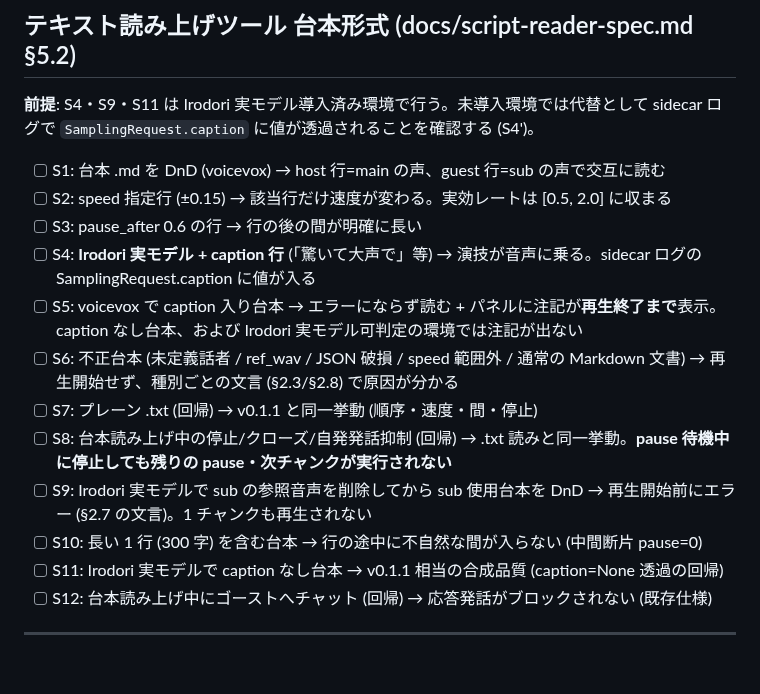
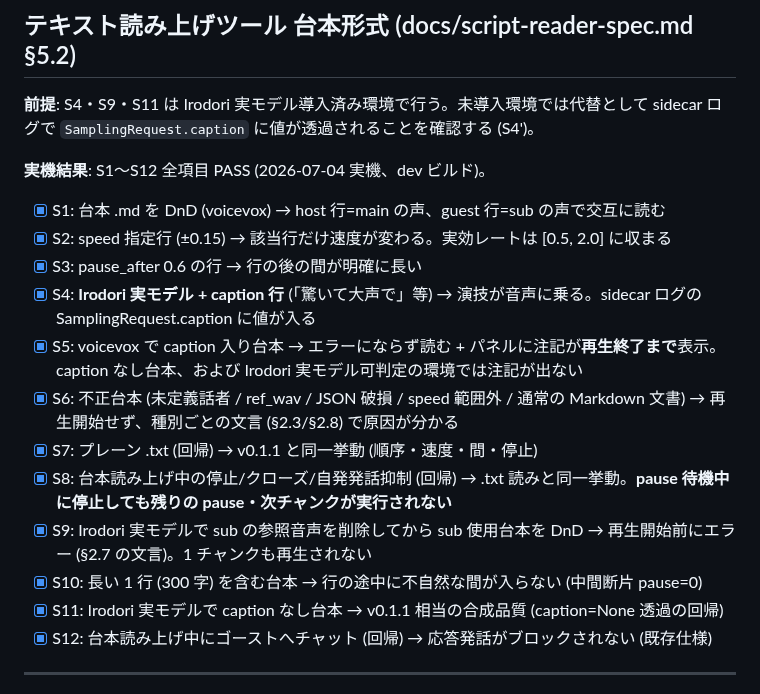
Before and after one commit to shihou1115/uggg, a Markdown page: docs/quality_checklist.md, the part around the change. Drawn GitHub-style; blank space fills up the shorter version.

Commit message:
P4: 台本形式 S1-S12 実機テスト全 PASS を記録 (2026-07-04)
Co-Authored-By: Claude Fable 5 <noreply@anthropic.com>

```diff
--- a/docs/quality_checklist.md
+++ b/docs/quality_checklist.md
@@ -82,18 +82,20 @@
 **前提**: S4・S9・S11 は Irodori 実モデル導入済み環境で行う。未導入環境では代替として
 sidecar ログで `SamplingRequest.caption` に値が透過されることを確認する (S4')。
 
-- [ ] S1: 台本 .md を DnD (voicevox) → host 行=main の声、guest 行=sub の声で交互に読む
-- [ ] S2: speed 指定行 (±0.15) → 該当行だけ速度が変わる。実効レートは [0.5, 2.0] に収まる
-- [ ] S3: pause_after 0.6 の行 → 行の後の間が明確に長い
-- [ ] S4: **Irodori 実モデル + caption 行** (「驚いて大声で」等) → 演技が音声に乗る。sidecar ログの SamplingRequest.caption に値が入る
-- [ ] S5: voicevox で caption 入り台本 → エラーにならず読む + パネルに注記が**再生終了まで**表示。caption なし台本、および Irodori 実モデル可判定の環境では注記が出ない
-- [ ] S6: 不正台本 (未定義話者 / ref_wav / JSON 破損 / speed 範囲外 / 通常の Markdown 文書) → 再生開始せず、種別ごとの文言 (§2.3/§2.8) で原因が分かる
-- [ ] S7: プレーン .txt (回帰) → v0.1.1 と同一挙動 (順序・速度・間・停止)
-- [ ] S8: 台本読み上げ中の停止/クローズ/自発発話抑制 (回帰) → .txt 読みと同一挙動。**pause 待機中に停止しても残りの pause・次チャンクが実行されない**
-- [ ] S9: Irodori 実モデルで sub の参照音声を削除してから sub 使用台本を DnD → 再生開始前にエラー (§2.7 の文言)。1 チャンクも再生されない
-- [ ] S10: 長い 1 行 (300 字) を含む台本 → 行の途中に不自然な間が入らない (中間断片 pause=0)
-- [ ] S11: Irodori 実モデルで caption なし台本 → v0.1.1 相当の合成品質 (caption=None 透過の回帰)
-- [ ] S12: 台本読み上げ中にゴーストへチャット (回帰) → 応答発話がブロックされない (既存仕様)
+**実機結果**: S1〜S12 全項目 PASS (2026-07-04 実機、dev ビルド)。
+
+- [x] S1: 台本 .md を DnD (voicevox) → host 行=main の声、guest 行=sub の声で交互に読む
+- [x] S2: speed 指定行 (±0.15) → 該当行だけ速度が変わる。実効レートは [0.5, 2.0] に収まる
+- [x] S3: pause_after 0.6 の行 → 行の後の間が明確に長い
+- [x] S4: **Irodori 実モデル + caption 行** (「驚いて大声で」等) → 演技が音声に乗る。sidecar ログの SamplingRequest.caption に値が入る
+- [x] S5: voicevox で caption 入り台本 → エラーにならず読む + パネルに注記が**再生終了まで**表示。caption なし台本、および Irodori 実モデル可判定の環境では注記が出ない
+- [x] S6: 不正台本 (未定義話者 / ref_wav / JSON 破損 / speed 範囲外 / 通常の Markdown 文書) → 再生開始せず、種別ごとの文言 (§2.3/§2.8) で原因が分かる
+- [x] S7: プレーン .txt (回帰) → v0.1.1 と同一挙動 (順序・速度・間・停止)
+- [x] S8: 台本読み上げ中の停止/クローズ/自発発話抑制 (回帰) → .txt 読みと同一挙動。**pause 待機中に停止しても残りの pause・次チャンクが実行されない**
+- [x] S9: Irodori 実モデルで sub の参照音声を削除してから sub 使用台本を DnD → 再生開始前にエラー (§2.7 の文言)。1 チャンクも再生されない
+- [x] S10: 長い 1 行 (300 字) を含む台本 → 行の途中に不自然な間が入らない (中間断片 pause=0)
+- [x] S11: Irodori 実モデルで caption なし台本 → v0.1.1 相当の合成品質 (caption=None 透過の回帰)
+- [x] S12: 台本読み上げ中にゴーストへチャット (回帰) → 応答発話がブロックされない (既存仕様)
 
 ---
 
```
